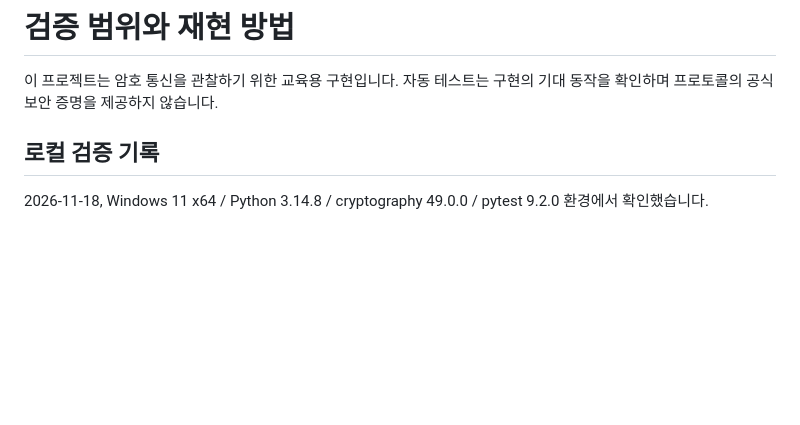
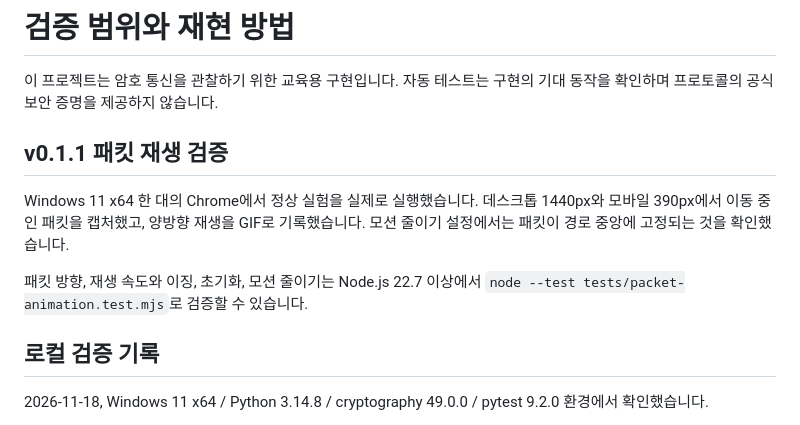
Before and after one commit to leekmny/crypto-dh-lab, a Markdown page: docs/VERIFICATION.md, the part around the change. GitHub-like rendering; blank space fills up the shorter version.

```diff
--- a/docs/VERIFICATION.md
+++ b/docs/VERIFICATION.md
@@ -1,6 +1,12 @@
 # 검증 범위와 재현 방법
 
 이 프로젝트는 암호 통신을 관찰하기 위한 교육용 구현입니다. 자동 테스트는 구현의 기대 동작을 확인하며 프로토콜의 공식 보안 증명을 제공하지 않습니다.
+
+## v0.1.1 패킷 재생 검증
+
+Windows 11 x64 한 대의 Chrome에서 정상 실험을 실제로 실행했습니다. 데스크톱 1440px와 모바일 390px에서 이동 중인 패킷을 캡처했고, 양방향 재생을 GIF로 기록했습니다. 모션 줄이기 설정에서는 패킷이 경로 중앙에 고정되는 것을 확인했습니다.
+
+패킷 방향, 재생 속도와 이징, 초기화, 모션 줄이기는 Node.js 22.7 이상에서 `node --test tests/packet-animation.test.mjs`로 검증할 수 있습니다.
 
 ## 로컬 검증 기록
 
```
Also changed, not shown: README.md (+11 -5 lines), docs/images/desktop.png, docs/images/mobile.png, docs/images/packet-replay.gif (added), 5 other files.
